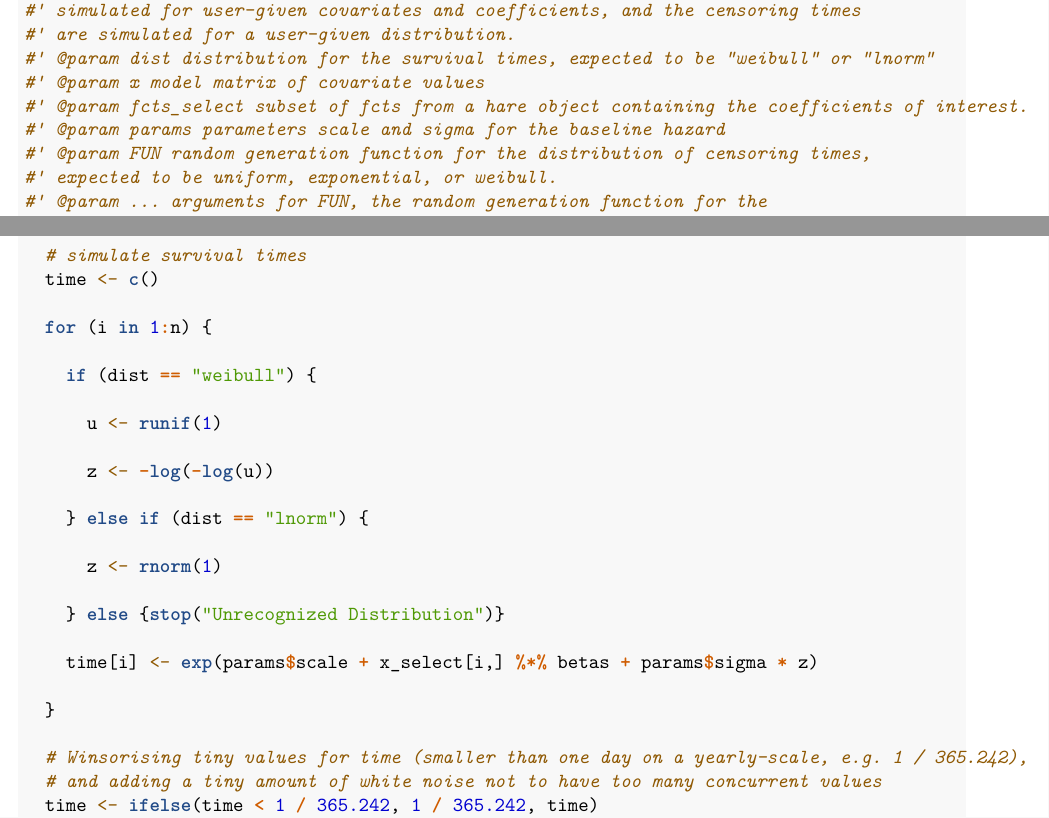
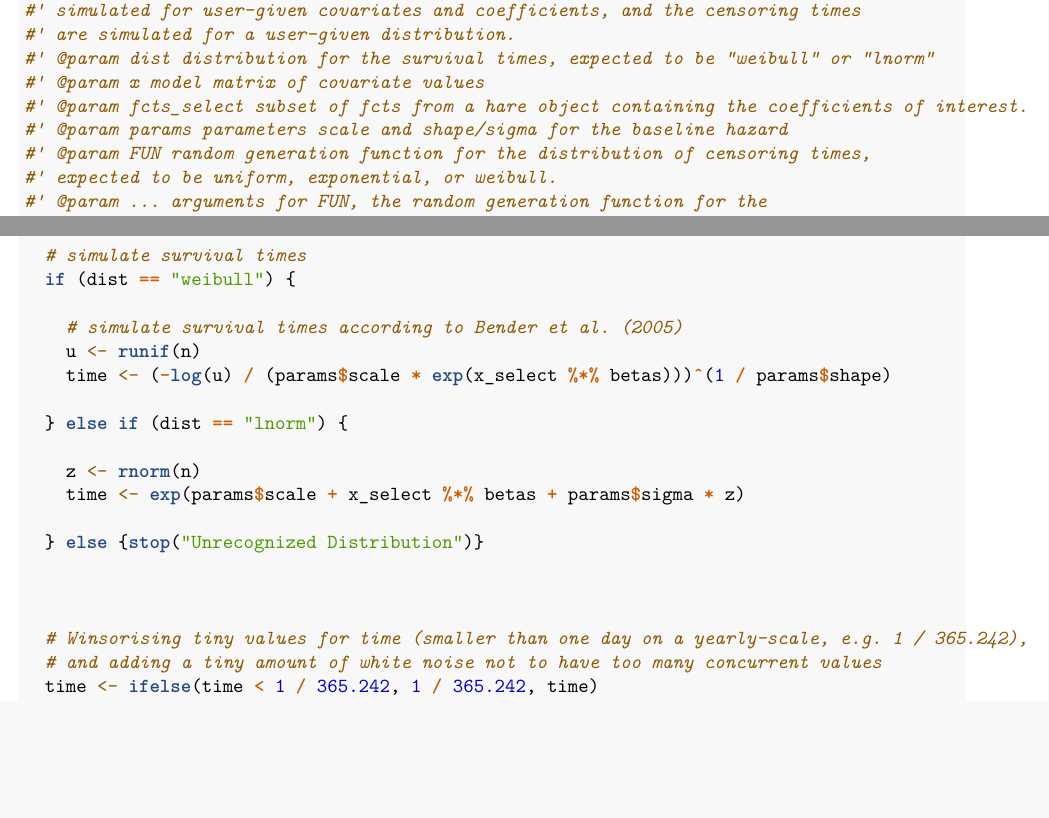
Before and after one commit to AlvinSheng/sibs-research, an R Markdown document (Simulation_Study.Rmd): two parts of pages 1 and 2 of 11, joined at a grey line, cut so that both start at the same text, the shorter picture padded with empty space. Rendered offline with R 4.5, knitr and Pandoc, then LaTeX, with nearby package versions; some code elsewhere in the file could not run offline.

Commit message:
Edits manually merging master and aft-modeling, in prep for pull request

```diff
--- a/Simulation_Study.Rmd
+++ b/Simulation_Study.Rmd
@@ -30,7 +30,7 @@ This function is based on simulate_data in https://cran.r-project.org/web/packag
 #' @param dist distribution for the survival times, expected to be "weibull" or "lnorm"
 #' @param x model matrix of covariate values
 #' @param fcts_select subset of fcts from a hare object containing the coefficients of interest.
-#' @param params parameters scale and sigma for the baseline hazard
+#' @param params parameters scale and shape/sigma for the baseline hazard
 #' @param FUN random generation function for the distribution of censoring times,
 #' expected to be uniform, exponential, or weibull.
 #' @param ... arguments for FUN, the random generation function for the
@@ -51,25 +51,20 @@ simulate_dist <- function(dist, x, fcts_select, params, FUN, ...) {
   betas <- betas[order(fcts_select[,1][fcts_select[,1] != 0])]
 
   # simulate survival times
-  time <- c()
+  if (dist == "weibull") {
 
-  for (i in 1:n) {
+    # simulate survival times according to Bender et al. (2005)
+    u <- runif(n)
+    time <- (-log(u) / (params$scale * exp(x_select %*% betas)))^(1 / params$shape)
 
-    if (dist == "weibull") {
+  } else if (dist == "lnorm") {
 
-      u <- runif(1)
+    z <- rnorm(n)
+    time <- exp(params$scale + x_select %*% betas + params$sigma * z)
 
-      z <- -log(-log(u))
+  } else {stop("Unrecognized Distribution")}
 
-    } else if (dist == "lnorm") {
 
-      z <- rnorm(1)
-
-    } else {stop("Unrecognized Distribution")}
-
-    time[i] <- exp(params$scale + x_select[i,] %*% betas + params$sigma * z)
-
-  }
 
   # Winsorising tiny values for time (smaller than one day on a yearly-scale, e.g. 1 / 365.242),
   # and adding a tiny amount of white noise not to have too many concurrent values
```
Also changed, not shown: Simulation_Study.Rmd (11 more changed lines).
